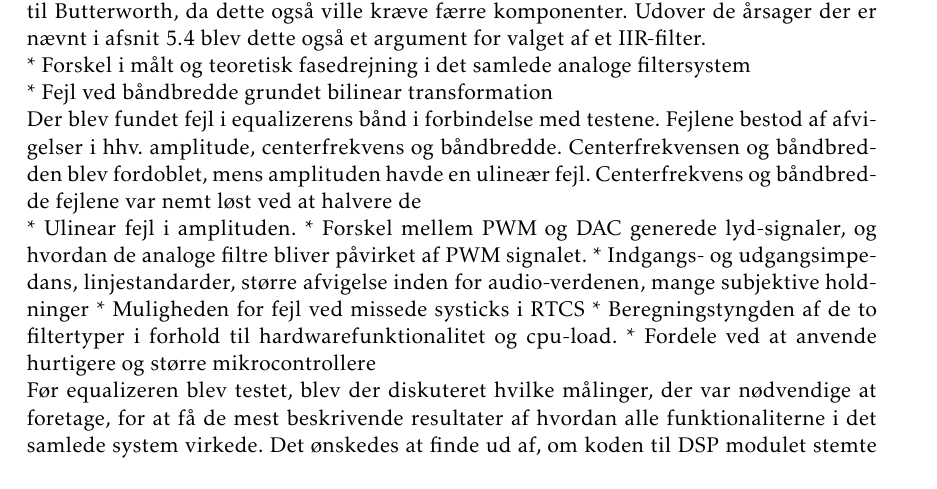
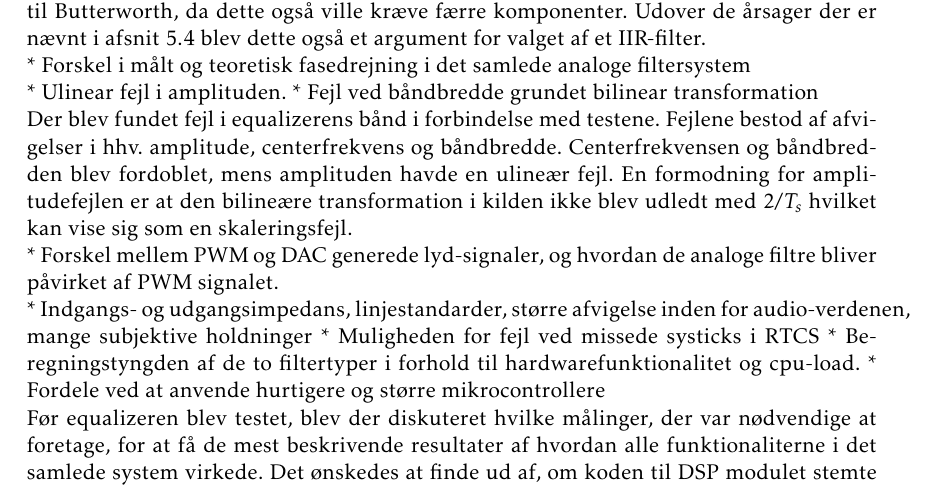
Before and after one commit to fraannk/sdu-gruppe3-2017, a LaTeX book (rapport.tex, which reads section/diskussion.tex): part of page 59 of 75, cut so that both start at the same text. Compiled offline with pdfLaTeX.

Commit message:
mere diskussion

```diff
--- a/section/diskussion.tex
+++ b/section/diskussion.tex
@@ -17,13 +17,19 @@ Udover de årsager der er nævnt i afsnit \ref{sec:dec_filter} blev dette også
 * Forskel i målt og teoretisk fasedrejning i det samlede analoge filtersystem
 
 
-
+* Ulinear fejl i amplituden.
 * Fejl ved båndbredde grundet bilinear transformation
 
-Der blev fundet fejl i equalizerens bånd i forbindelse med testene. Fejlene bestod af afvigelser i hhv. amplitude, centerfrekvens og båndbredde. Centerfrekvensen og båndbredden blev fordoblet, mens amplituden havde en ulineær fejl. Centerfrekvens og båndbredde fejlene var nemt løst ved at halvere de
+Der blev fundet fejl i equalizerens bånd i forbindelse med testene. Fejlene bestod af afvigelser i hhv. amplitude, centerfrekvens og båndbredde. Centerfrekvensen og båndbredden blev fordoblet, mens amplituden havde en ulineær fejl.
+En formodning for amplitudefejlen er at den bilineære transformation i kilden ikke blev udledt med $2/T_s$ hvilket kan vise sig som en skaleringsfejl.
 
-* Ulinear fejl i amplituden.
+
+
+
 * Forskel mellem PWM og DAC generede lyd-signaler, og hvordan de analoge filtre bliver påvirket af PWM signalet.
+
+
+
 * Indgangs- og udgangsimpedans, linjestandarder, større afvigelse inden for audio-verdenen, mange subjektive holdninger
 * Muligheden for fejl ved missede systicks i RTCS
 * Beregningstyngden af de to filtertyper i forhold til hardwarefunktionalitet og cpu-load.
```
